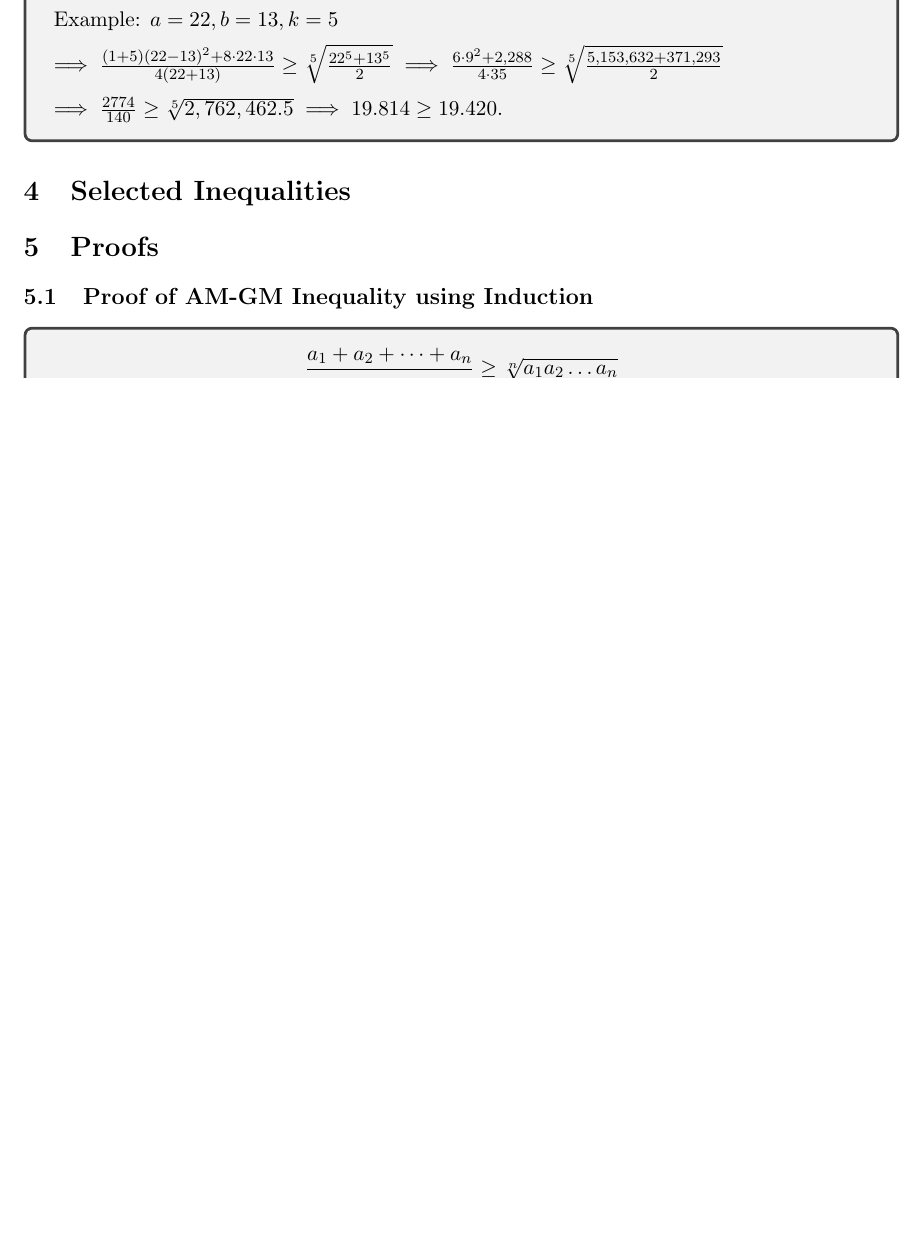
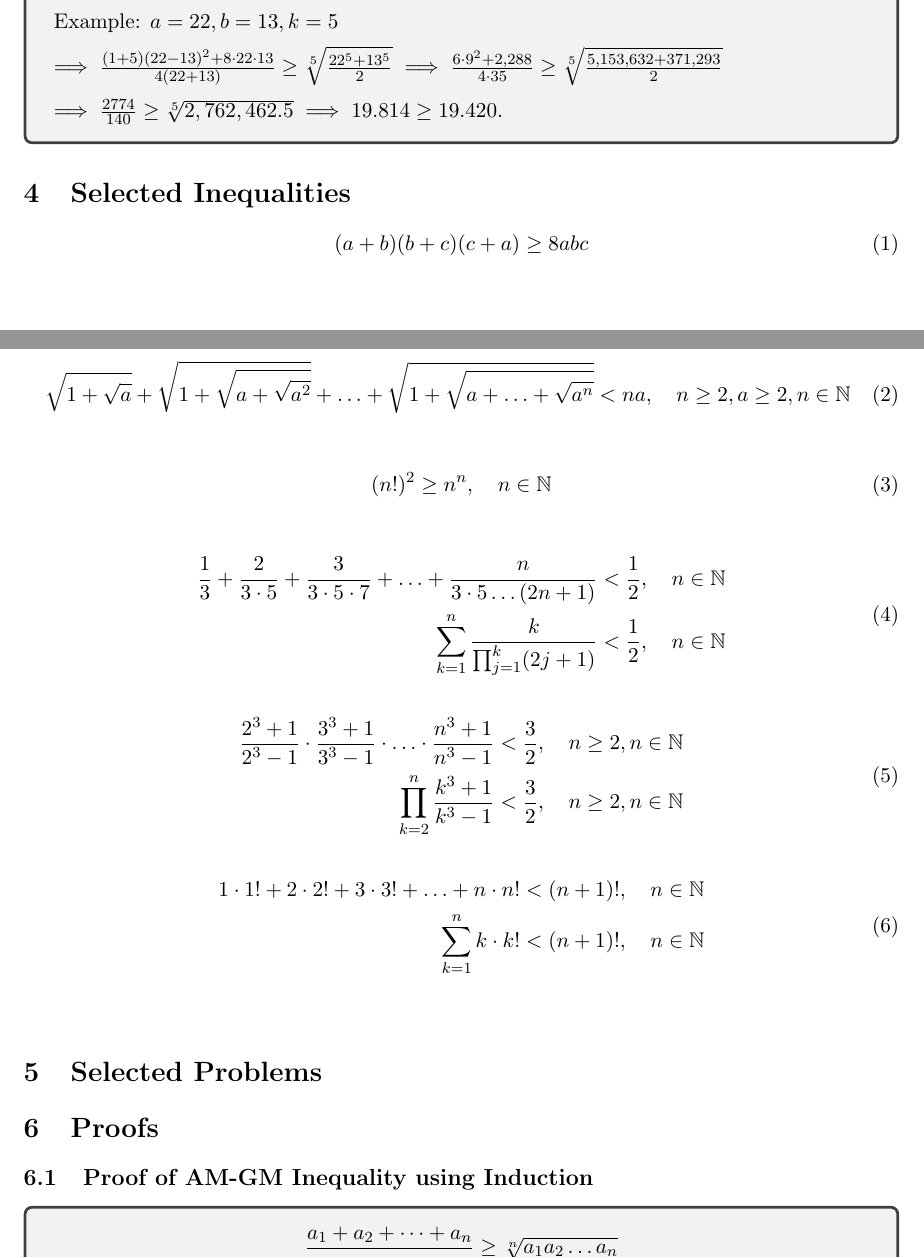
Before and after one commit to abrormaksudov/InequalitiesNotes, a LaTeX document (main.tex): part of page 14 of 16 before the commit and two parts of pages 12 and 13 of 15 after it, the two joined at a grey line, cut so that both start at the same text, the shorter picture padded with empty space. Compiled offline with pdfLaTeX.

Commit message:
selected inequalities

```diff
--- a/main.tex
+++ b/main.tex
@@ -519,6 +519,44 @@
 
 
 \section{Selected Inequalities}
+\begin{equation}
+    (a+b)(b+c)(c+a) \geq 8abc
+\end{equation}
+\vspace{13pt}
+\begin{equation}
+    \sqrt{1+\sqrt{a}} + \sqrt{1+\sqrt{a + \sqrt{a^2}}} + \ldots + \sqrt{1+\sqrt{a + \ldots +\sqrt{a^n}}} < na, \quad n\geq2, a\geq2, n\in\mathbb{N}
+\end{equation}
+\vspace{13pt}
+\begin{equation}
+    (n!)^2 \geq n^n, \quad n\in\mathbb{N}
+\end{equation}
+\vspace{13pt}
+\begin{equation}
+    \begin{aligned}
+        \frac{1}{3} + \frac{2}{3\cdot5} + \frac{3}{3\cdot5\cdot7} + \ldots + \frac{n}{3\cdot5\dots(2n+1)} &< \frac{1}{2}, \quad n\in\mathbb{N} \\
+        \sum_{k=1}^n \frac{k}{\prod_{j=1}^k (2j+1)} &< \frac{1}{2}, \quad n\in\mathbb{N}
+    \end{aligned}
+\end{equation}
+\vspace{13pt}
+\begin{equation}
+    \begin{aligned}
+        \frac{2^3+1}{2^3-1} \cdot \frac{3^3+1}{3^3-1} \cdot\ldots\cdot \frac{n^3+1}{n^3-1}&<\frac{3}{2}, \quad n\geq2,n\in\mathbb{N} \\
+        \prod_{k=2}^n \frac{k^3+1}{k^3-1} &< \frac{3}{2}, \quad n\geq2,n\in\mathbb{N}
+    \end{aligned}
+\end{equation}
+\vspace{13pt}
+\begin{equation}
+    \begin{aligned}
+        1\cdot1! + 2\cdot2! + 3\cdot3! + \ldots + n\cdot n! < (n+1)!, \quad n\in\mathbb{N} \\
+        \sum_{k=1}^n k\cdot k! < (n+1)!, \quad n\in\mathbb{N}
+    \end{aligned}
+\end{equation}
+\vspace{13pt}
+
+
+\section{Selected Problems}
+
+
 \section{Proofs}
 \subsection{Proof of AM-GM Inequality using Induction}
 \begin{tcolorbox}[breakable]
```
Also changed, not shown: InequalitiesNotes.pdf, main.tex (68 more changed lines).
